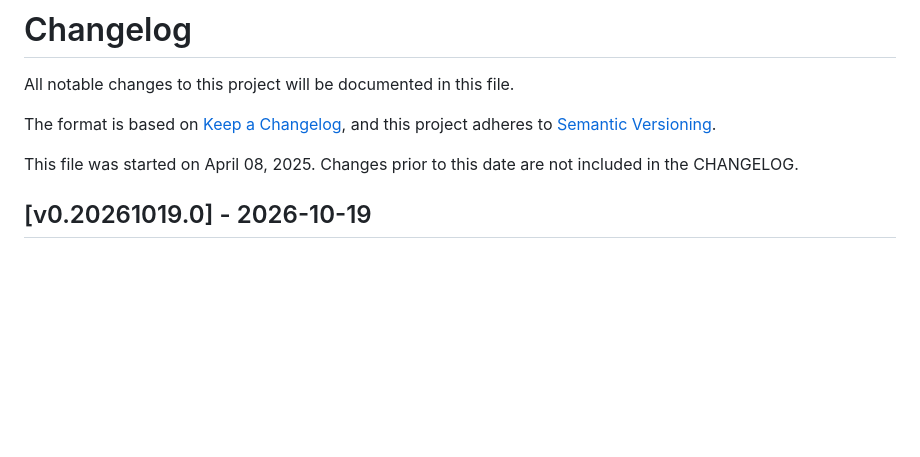
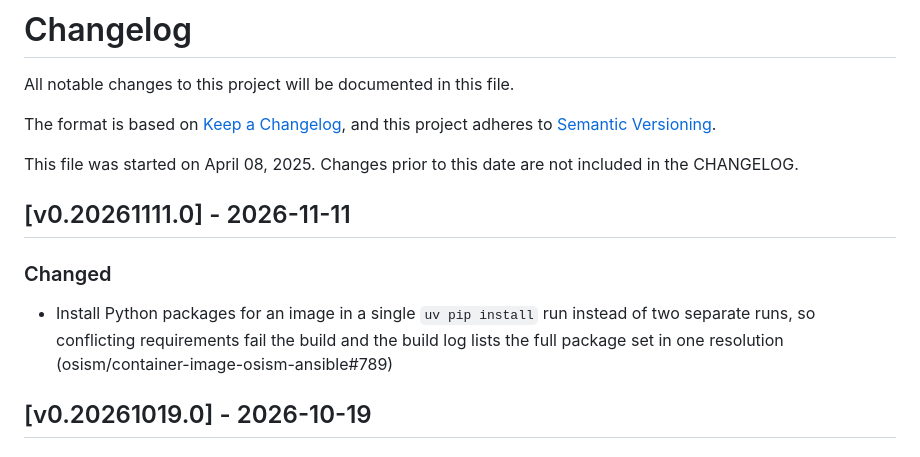
Before and after one commit to osism/container-image-osism-ansible, a Markdown page: CHANGELOG.md, the part around the change. Drawn GitHub-style; blank space fills up the shorter version.

Commit message:
changelog: add release notes for v0.20261111.0
Update Python package installation to a single uv pip install run
instead of two separate runs, so that conflicting requirements fail
the build immediately and the build log shows the full resolved
package set in one place (osism/container-image-osism-ansible#789).

Assisted-by: Claude:claude-sonnet-5
Signed-off-by: Roger Luethi <luethi@osism.tech>

```diff
--- a/CHANGELOG.md
+++ b/CHANGELOG.md
@@ -6,6 +6,11 @@ The format is based on [Keep a Changelog](https://keepachangelog.com/en/1.0.0/),
 and this project adheres to [Semantic Versioning](https://semver.org/spec/v2.0.0.html).
 
 This file was started on April 08, 2025. Changes prior to this date are not included in the CHANGELOG.
+
+## [v0.20261111.0] - 2026-11-11
+
+### Changed
+- Install Python packages for an image in a single `uv pip install` run instead of two separate runs, so conflicting requirements fail the build and the build log lists the full package set in one resolution (osism/container-image-osism-ansible#789)
 
 ## [v0.20261019.0] - 2026-10-19
 
```
